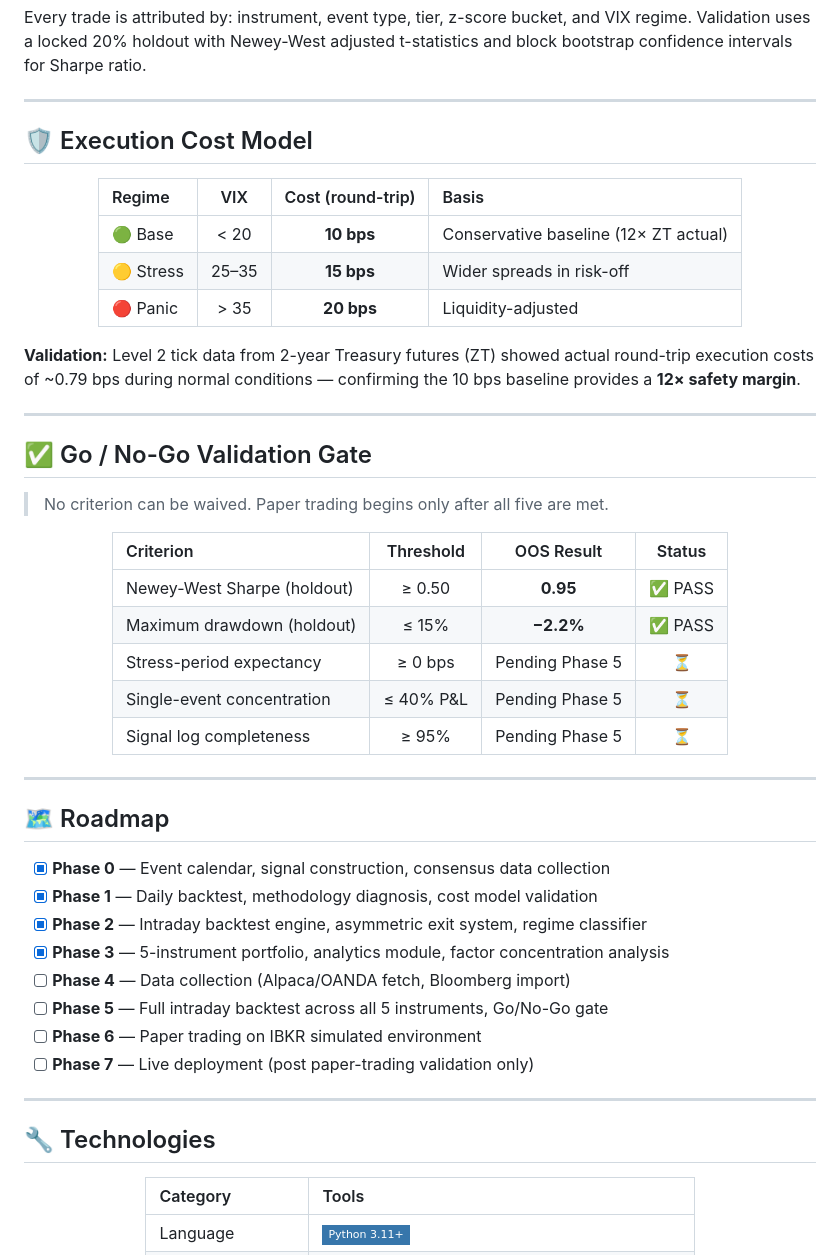
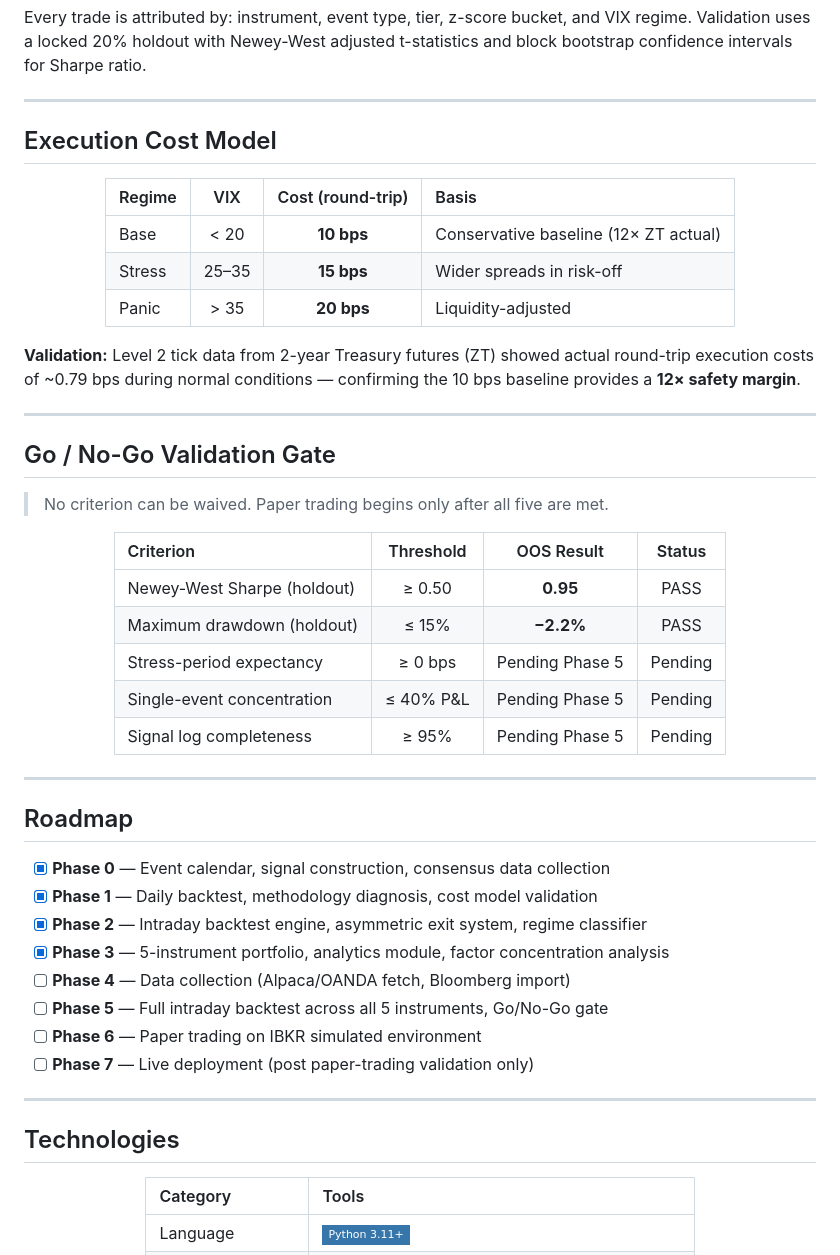
Before and after one commit to Masezerano-Irene/Alpha-Clio, a Markdown page: README.md, the part around one of its changes. GitHub-like rendering; badges without logos.

Commit message:
Remove all emojis from README

```diff
--- a/README.md
+++ b/README.md
@@ -212,15 +212,15 @@ Every trade is attributed by: instrument, event type, tier, z-score bucket, and
 
 ---
 
-## 🛡️ Execution Cost Model
+## Execution Cost Model
 
 <div align="center">
 
 | Regime | VIX | Cost (round-trip) | Basis |
 |:---|:---:|:---:|:---|
-| 🟢 Base | < 20 | **10 bps** | Conservative baseline (12× ZT actual) |
-| 🟡 Stress | 25–35 | **15 bps** | Wider spreads in risk-off |
-| 🔴 Panic | > 35 | **20 bps** | Liquidity-adjusted |
+| Base | < 20 | **10 bps** | Conservative baseline (12× ZT actual) |
+| Stress | 25–35 | **15 bps** | Wider spreads in risk-off |
+| Panic | > 35 | **20 bps** | Liquidity-adjusted |
 
 </div>
 
@@ -228,7 +228,7 @@ Every trade is attributed by: instrument, event type, tier, z-score bucket, and
 
 ---
 
-## ✅ Go / No-Go Validation Gate
+## Go / No-Go Validation Gate
 
 > No criterion can be waived. Paper trading begins only after all five are met.
 
@@ -236,17 +236,17 @@ Every trade is attributed by: instrument, event type, tier, z-score bucket, and
 
 | Criterion | Threshold | OOS Result | Status |
 |:---|:---:|:---:|:---:|
-| Newey-West Sharpe (holdout) | ≥ 0.50 | **0.95** | ✅ PASS |
-| Maximum drawdown (holdout) | ≤ 15% | **−2.2%** | ✅ PASS |
-| Stress-period expectancy | ≥ 0 bps | Pending Phase 5 | ⏳ |
-| Single-event concentration | ≤ 40% P&L | Pending Phase 5 | ⏳ |
-| Signal log completeness | ≥ 95% | Pending Phase 5 | ⏳ |
+| Newey-West Sharpe (holdout) | ≥ 0.50 | **0.95** | PASS |
+| Maximum drawdown (holdout) | ≤ 15% | **−2.2%** | PASS |
+| Stress-period expectancy | ≥ 0 bps | Pending Phase 5 | Pending |
+| Single-event concentration | ≤ 40% P&L | Pending Phase 5 | Pending |
+| Signal log completeness | ≥ 95% | Pending Phase 5 | Pending |
 
 </div>
 
 ---
 
-## 🗺️ Roadmap
+## Roadmap
 
 - [x] **Phase 0** — Event calendar, signal construction, consensus data collection
 - [x] **Phase 1** — Daily backtest, methodology diagnosis, cost model validation
@@ -259,7 +259,7 @@ Every trade is attributed by: instrument, event type, tier, z-score bucket, and
 
 ---
 
-## 🔧 Technologies
+## Technologies
 
 <div align="center">
 
```
Also changed, not shown: other parts of README.md (+38 -38 lines).
